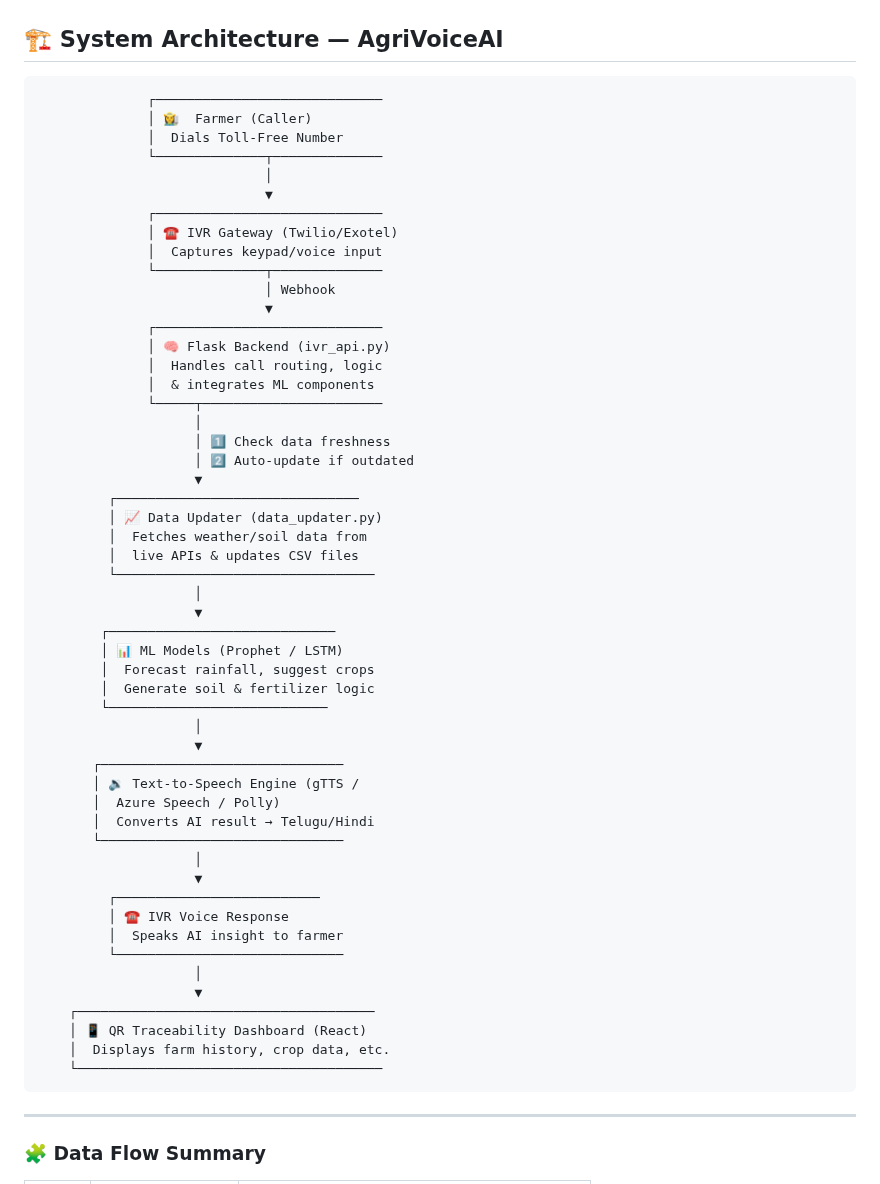
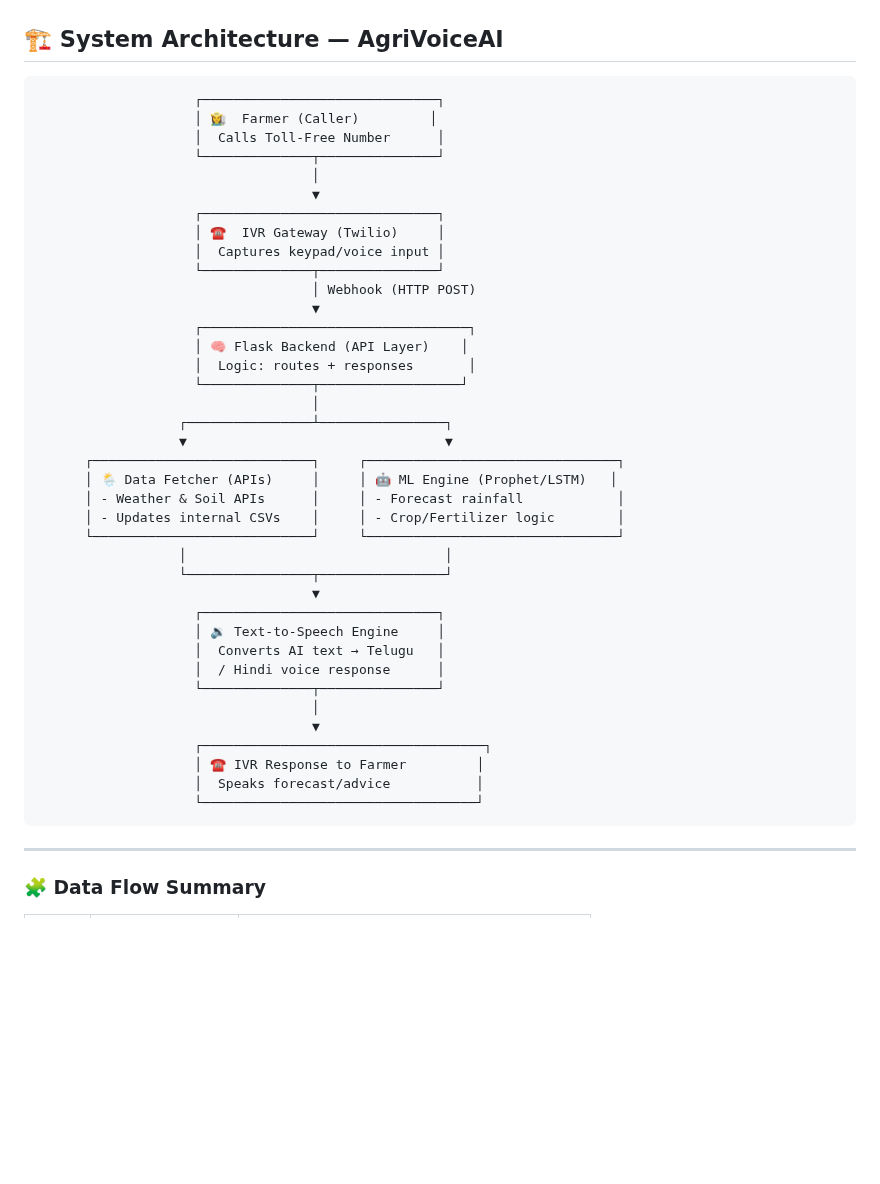
Before and after one commit to AMBARAGONDA-RAHUL/newportifolio, a Markdown page: architecture.md, the part around the change. Drawn GitHub-style; blank space fills up the shorter version.

Commit message:
Revise architecture diagram and data flow
Updated system architecture diagram and data flow summary for AgriVoiceAI.

```diff
--- a/architecture.md
+++ b/architecture.md
@@ -1,56 +1,42 @@
 ## 🏗️ System Architecture — AgriVoiceAI
-                  ┌─────────────────────────────
-                  │ 👩‍🌾  Farmer (Caller)
-                  │  Dials Toll-Free Number
-                  └──────────────┬──────────────
-                                 │
-                                 ▼
-                  ┌─────────────────────────────
-                  │ ☎️ IVR Gateway (Twilio/Exotel)
-                  │  Captures keypad/voice input
-                  └──────────────┬──────────────
-                                 │ Webhook
-                                 ▼
-                  ┌─────────────────────────────
-                  │ 🧠 Flask Backend (ivr_api.py)
-                  │  Handles call routing, logic
-                  │  & integrates ML components
-                  └─────┬───────────────────────
-                        │
-                        │ 1️⃣ Check data freshness
-                        │ 2️⃣ Auto-update if outdated
-                        ▼
-             ┌───────────────────────────────
-             │ 📈 Data Updater (data_updater.py)
-             │  Fetches weather/soil data from
-             │  live APIs & updates CSV files
-             └─────────────────────────────────
-                        │
-                        ▼
-            ┌─────────────────────────────
-            │ 📊 ML Models (Prophet / LSTM)
-            │  Forecast rainfall, suggest crops
-            │  Generate soil & fertilizer logic
-            └────────────────────────────
-                        │
-                        ▼
-           ┌───────────────────────────────
-           │ 🔉 Text-to-Speech Engine (gTTS /
-           │  Azure Speech / Polly)
-           │  Converts AI result → Telugu/Hindi
-           └───────────────────────────────
-                        │
-                        ▼
-             ┌──────────────────────────
-             │ ☎️ IVR Voice Response
-             │  Speaks AI insight to farmer
-             └─────────────────────────────
-                        │
-                        ▼
-        ┌──────────────────────────────────────
-        │ 📱 QR Traceability Dashboard (React)
-        │  Displays farm history, crop data, etc.
-        └───────────────────────────────────────
+                        ┌──────────────────────────────┐
+                        │ 👩‍🌾  Farmer (Caller)         │
+                        │  Calls Toll-Free Number      │
+                        └──────────────┬───────────────┘
+                                       │
+                                       ▼
+                        ┌──────────────────────────────┐
+                        │ ☎️  IVR Gateway (Twilio)     │
+                        │  Captures keypad/voice input │
+                        └──────────────┬───────────────┘
+                                       │ Webhook (HTTP POST)
+                                       ▼
+                        ┌──────────────────────────────────┐
+                        │ 🧠 Flask Backend (API Layer)    │
+                        │  Logic: routes + responses       │
+                        └──────────────┬──────────────────┘
+                                       │
+                      ┌────────────────┴────────────────┐
+                      ▼                                 ▼
+          ┌────────────────────────────┐     ┌────────────────────────────────┐
+          │ 🌦️ Data Fetcher (APIs)     │     │ 🤖 ML Engine (Prophet/LSTM)   │
+          │ - Weather & Soil APIs      │     │ - Forecast rainfall            │
+          │ - Updates internal CSVs    │     │ - Crop/Fertilizer logic        │
+          └────────────────────────────┘     └────────────────────────────────┘
+                      │                                 │
+                      └────────────────┬────────────────┘
+                                       ▼
+                        ┌──────────────────────────────┐
+                        │ 🔉 Text-to-Speech Engine     │
+                        │  Converts AI text → Telugu   │
+                        │  / Hindi voice response      │
+                        └──────────────┬───────────────┘
+                                       │
+                                       ▼
+                        ┌────────────────────────────────────┐
+                        │ ☎️ IVR Response to Farmer         │
+                        │  Speaks forecast/advice           │
+                        └───────────────────────────────────┘
 
 ---
 
```
